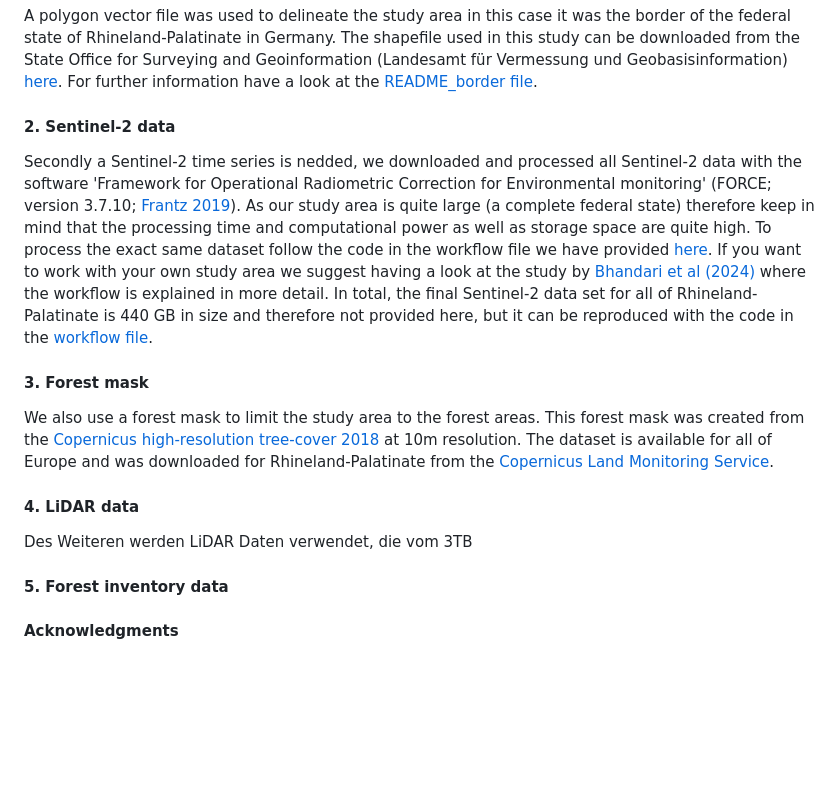
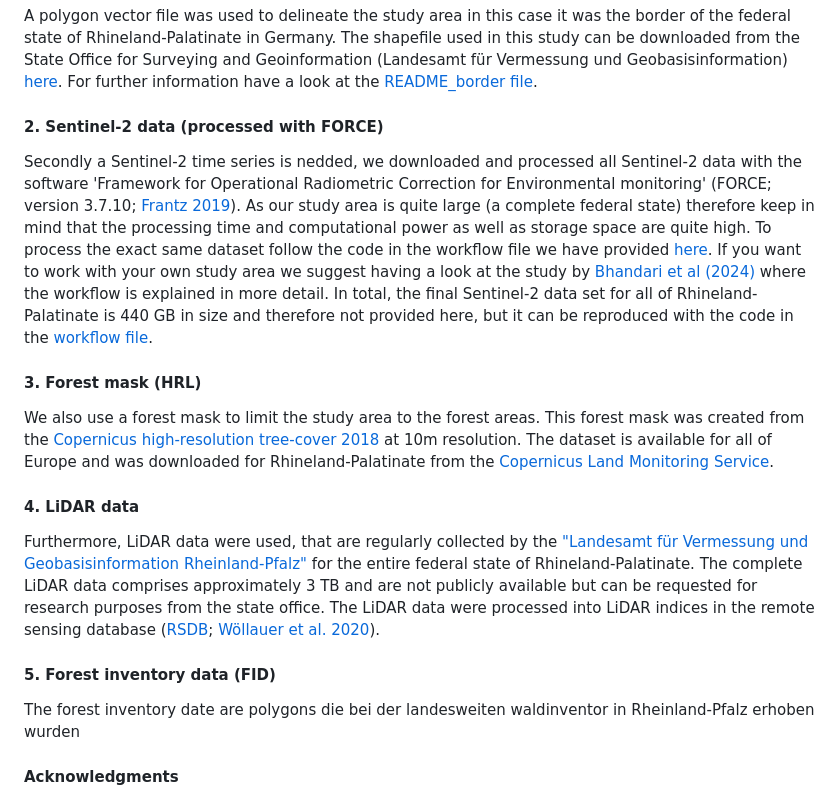
Before and after one commit to envima/LidarForestModeling, a Markdown page: README.md, the part around the change. Rendered like a GitHub page; blank space fills up the shorter version.

```diff
--- a/README.md
+++ b/README.md
@@ -11,18 +11,17 @@ Data from five different sources were used for this study. A vector polygon was
 #### 1. Border of the study area
 A polygon vector file was used to delineate the study area in this case it was the border of the federal state of Rhineland-Palatinate in Germany. The shapefile used in this study can be downloaded from the State Office for Surveying and Geoinformation (Landesamt für Vermessung und Geobasisinformation) [here](http://geo5.service24.rlp.de/wfs/verwaltungsgrenzen_rp.fcgi?&request=GetFeature&TYPENAME=landesgrenze_rlp&VERSION=1.1.0&SERVICE=WFS&OUTPUTFORMAT=SHAPEZIP). For further information have a look at the [README_border file](data/001_raw_data/border/README_border.txt).
 
-#### 2. Sentinel-2 data
+#### 2. Sentinel-2 data (processed with FORCE)
 Secondly a Sentinel-2 time series is nedded, we downloaded and processed all Sentinel-2 data with the software 'Framework for Operational Radiometric Correction for Environmental monitoring' (FORCE; version 3.7.10; [Frantz 2019](https://doi.org/10.3390/rs11091124)). As our study area is quite large (a complete federal state) therefore keep in mind that the processing time and computational power as well as storage space are quite high. To process the exact same dataset follow the code in the workflow file we have provided [here](data/001_raw_data/force/FORCE_workflow). If you want to work with your own study area we suggest having a look at the study by [Bhandari et al (2024)](https://doi.org/10.1038/s41597-024-03283-3) where the workflow is explained in more detail. In total, the final Sentinel-2 data set for all of Rhineland-Palatinate is 440 GB in size and therefore not provided here, but it can be reproduced with the code in the [workflow file](data/001_raw_data/force/FORCE_workflow).
 
-#### 3. Forest mask
+#### 3. Forest mask (HRL)
 We also use a forest mask to limit the study area to the forest areas. This forest mask was created from the [Copernicus high-resolution tree-cover 2018](https://land.copernicus.eu/en/products/high-resolution-layer-forest-type/forest-type-2018?tab=metadata) at 10m resolution. The dataset is available for all of Europe and was downloaded for Rhineland-Palatinate from the [Copernicus Land Monitoring Service](https://land.copernicus.eu/en).
 
 #### 4. LiDAR data
-Des Weiteren werden LiDAR Daten verwendet, die vom
-3TB
+Furthermore, LiDAR data were used, that are regularly collected by the ["Landesamt für Vermessung und Geobasisinformation Rheinland-Pfalz"](https://lvermgeo.rlp.de/) for the entire federal state of Rhineland-Palatinate. The complete LiDAR data comprises approximately 3 TB and are not publicly available but can be requested for research purposes from the state office. The LiDAR data were processed into LiDAR indices in the remote sensing database ([RSDB](https://environmentalinformatics-marburg.github.io/rsdb); [Wöllauer et al. 2020](https://doi.org/10.1111/ecog.05266)).
 
-#### 5. Forest inventory data
-
+#### 5. Forest inventory data (FID)
+The forest inventory date are polygons die bei der landesweiten waldinventor in Rheinland-Pfalz erhoben wurden
 
 
 #### Acknowledgments
```
